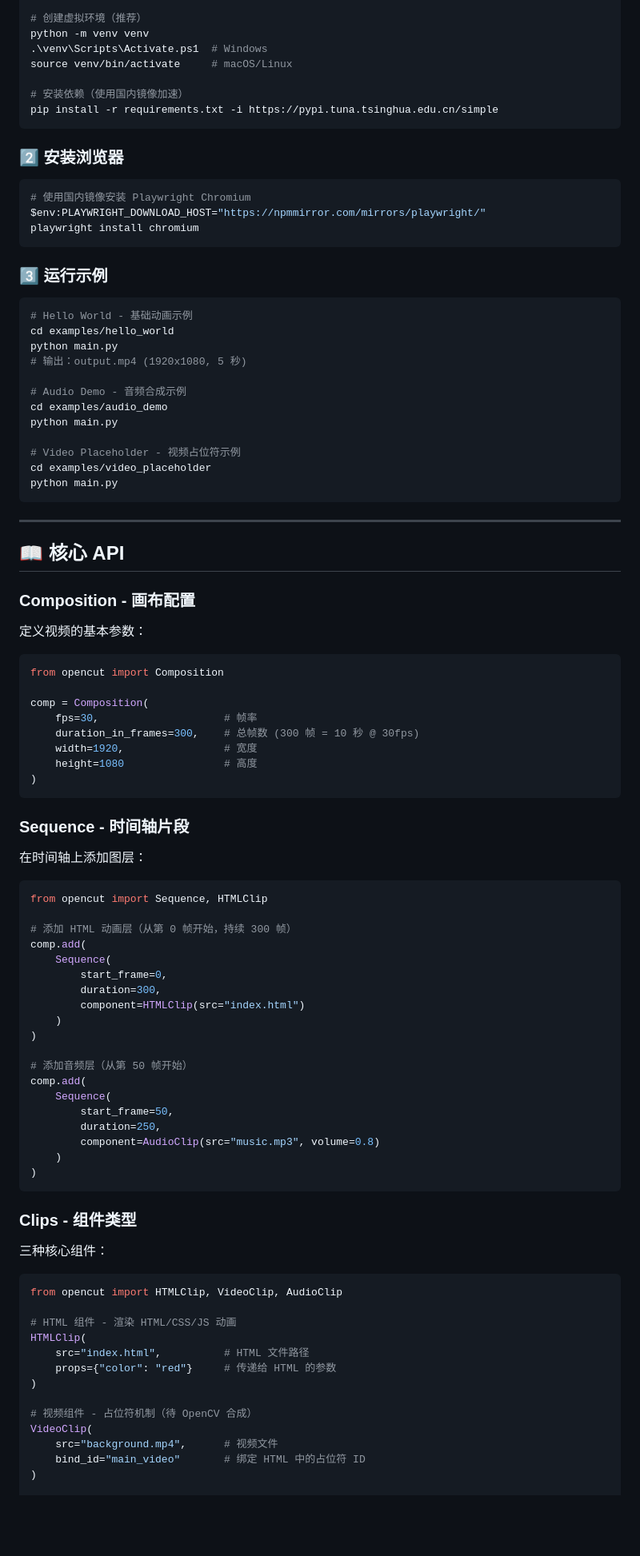
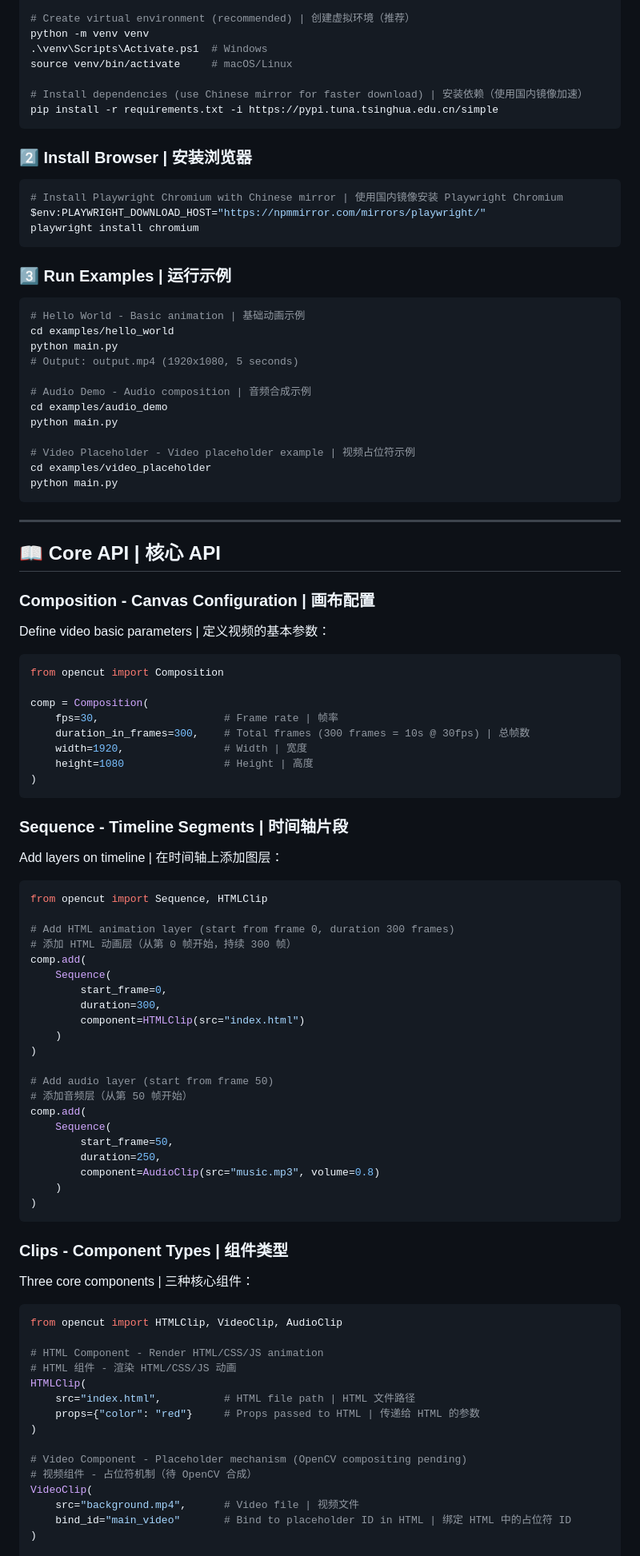
Before and after one commit to InZei/opencut, a Markdown page: README.md, the part around one of its changes. Shown at 80% size. Rendered like a GitHub page; blank space fills up the shorter version.

````diff
--- a/README.md
+++ b/README.md
@@ -53,66 +65,67 @@
 git clone https://github.com/InZei/opencut.git
 cd opencut
 
-# 创建虚拟环境（推荐）
+# Create virtual environment (recommended) | 创建虚拟环境（推荐）
 python -m venv venv
 .\venv\Scripts\Activate.ps1  # Windows
 source venv/bin/activate     # macOS/Linux
 
-# 安装依赖（使用国内镜像加速）
+# Install dependencies (use Chinese mirror for faster download) | 安装依赖（使用国内镜像加速）
 pip install -r requirements.txt -i https://pypi.tuna.tsinghua.edu.cn/simple
 ```
 
-### 2️⃣ 安装浏览器
+### 2️⃣ Install Browser | 安装浏览器
 
 ```bash
-# 使用国内镜像安装 Playwright Chromium
+# Install Playwright Chromium with Chinese mirror | 使用国内镜像安装 Playwright Chromium
 $env:PLAYWRIGHT_DOWNLOAD_HOST="https://npmmirror.com/mirrors/playwright/"
 playwright install chromium
 ```
 
-### 3️⃣ 运行示例
+### 3️⃣ Run Examples | 运行示例
 
 ```bash
-# Hello World - 基础动画示例
+# Hello World - Basic animation | 基础动画示例
 cd examples/hello_world
 python main.py
-# 输出：output.mp4 (1920x1080, 5 秒)
+# Output: output.mp4 (1920x1080, 5 seconds)
 
-# Audio Demo - 音频合成示例
+# Audio Demo - Audio composition | 音频合成示例
 cd examples/audio_demo
 python main.py
 
-# Video Placeholder - 视频占位符示例
+# Video Placeholder - Video placeholder example | 视频占位符示例
 cd examples/video_placeholder
 python main.py
 ```
 
 ---
 
-## 📖 核心 API
+## 📖 Core API | 核心 API
 
-### Composition - 画布配置
+### Composition - Canvas Configuration | 画布配置
 
-定义视频的基本参数：
+Define video basic parameters | 定义视频的基本参数：
 
 ```python
 from opencut import Composition
 
 comp = Composition(
-    fps=30,                    # 帧率
-    duration_in_frames=300,    # 总帧数 (300 帧 = 10 秒 @ 30fps)
-    width=1920,                # 宽度
-    height=1080                # 高度
+    fps=30,                    # Frame rate | 帧率
+    duration_in_frames=300,    # Total frames (300 frames = 10s @ 30fps) | 总帧数
+    width=1920,                # Width | 宽度
+    height=1080                # Height | 高度
 )
 ```
 
-### Sequence - 时间轴片段
+### Sequence - Timeline Segments | 时间轴片段
 
-在时间轴上添加图层：
+Add layers on timeline | 在时间轴上添加图层：
 
 ```python
 from opencut import Sequence, HTMLClip
 
+# Add HTML animation layer (start from frame 0, duration 300 frames)
 # 添加 HTML 动画层（从第 0 帧开始，持续 300 帧）
 comp.add(
     Sequence(
@@ -122,6 +135,7 @@ comp.add(
     )
 )
 
+# Add audio layer (start from frame 50)
 # 添加音频层（从第 50 帧开始）
 comp.add(
     Sequence(
@@ -132,22 +146,24 @@ comp.add(
 )
 ```
 
-### Clips - 组件类型
+### Clips - Component Types | 组件类型
 
-三种核心组件：
+Three core components | 三种核心组件：
 
 ```python
 from opencut import HTMLClip, VideoClip, AudioClip
 
+# HTML Component - Render HTML/CSS/JS animation
 # HTML 组件 - 渲染 HTML/CSS/JS 动画
 HTMLClip(
-    src="index.html",          # HTML 文件路径
-    props={"color": "red"}     # 传递给 HTML 的参数
+    src="index.html",          # HTML file path | HTML 文件路径
+    props={"color": "red"}     # Props passed to HTML | 传递给 HTML 的参数
 )
 
+# Video Component - Placeholder mechanism (OpenCV compositing pending)
 # 视频组件 - 占位符机制（待 OpenCV 合成）
 VideoClip(
-    src="background.mp4",      # 视频文件
-    bind_id="main_video"       # 绑定 HTML 中的占位符 ID
+    src="background.mp4",      # Video file | 视频文件
+    bind_id="main_video"       # Bind to placeholder ID in HTML | 绑定 HTML 中的占位符 ID
 )
 
````
Also changed, not shown: other parts of README.md (+122 -108 lines).
